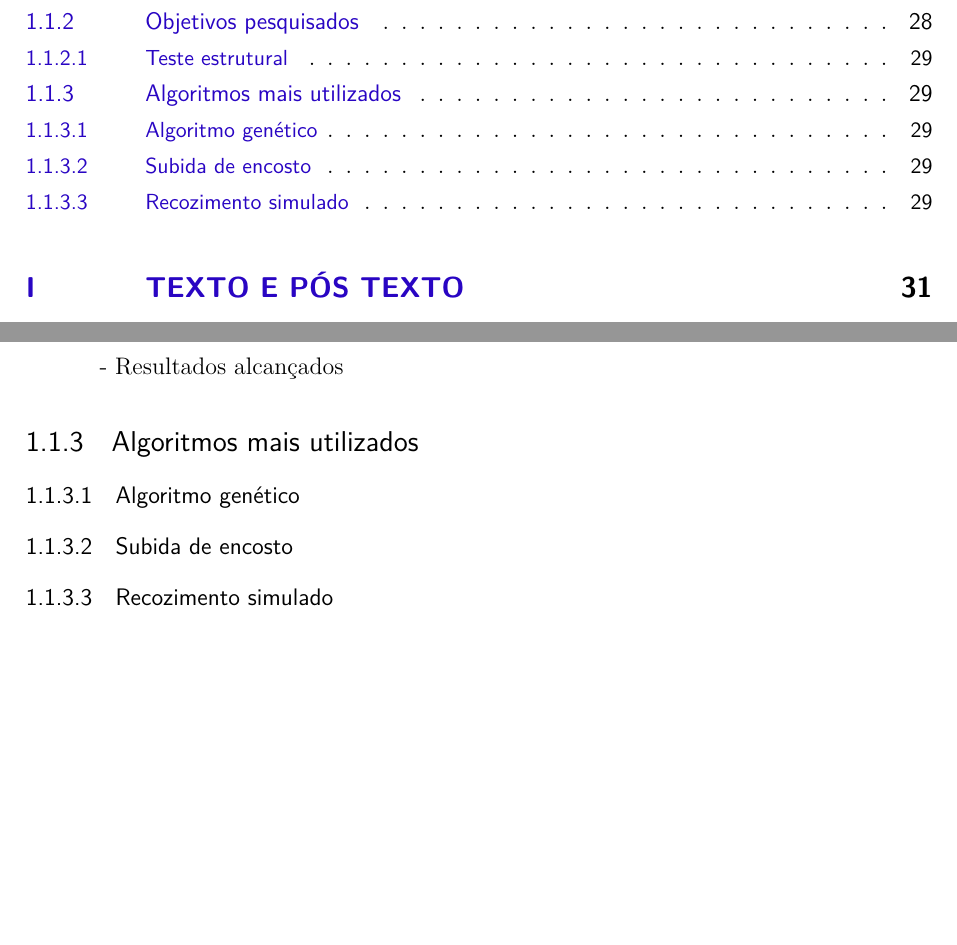
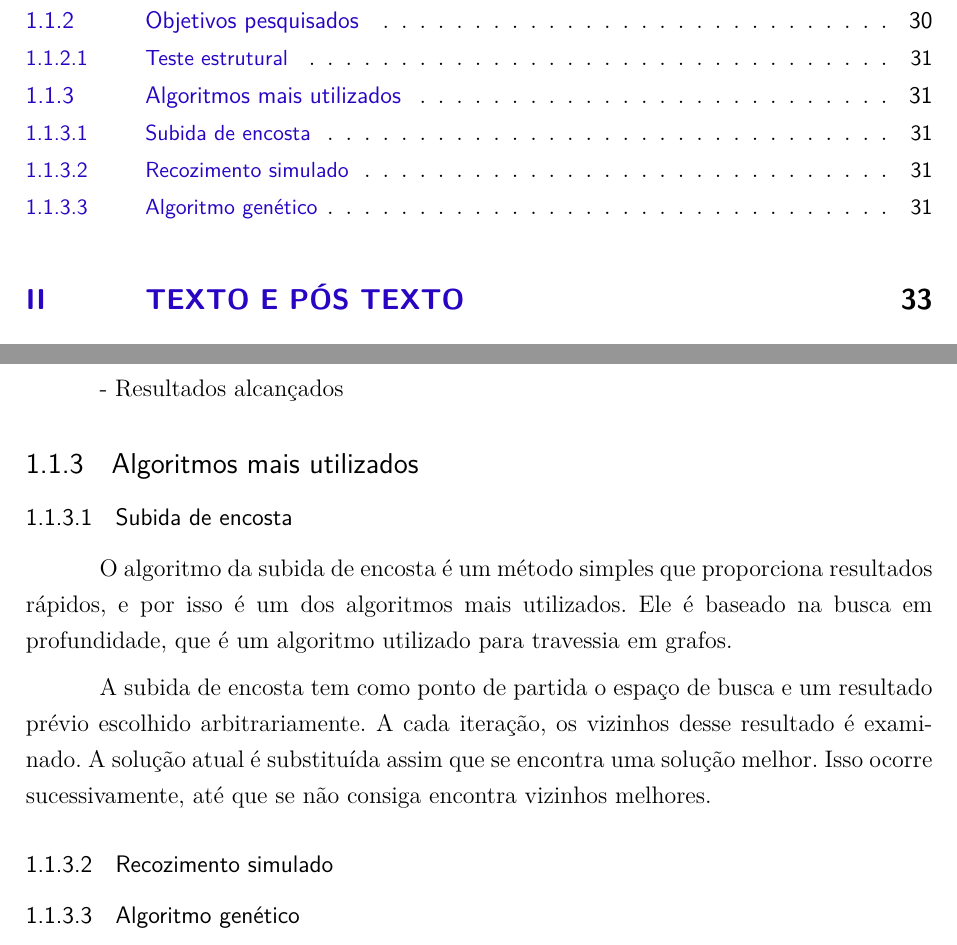
Before and after one commit to mateusmanuel/TCC, a LaTeX thesis (main.tex, which reads editaveis/referencialteorico.tex): two parts of pages 25 and 31 of 49 before the commit and two parts of pages 25 and 33 of 51 after it, joined at a grey line, cut so that both start at the same text, the shorter picture padded with empty space. Compiled offline with pdfLaTeX.

Commit message:
Update on Overleaf.

```diff
--- a/editaveis/referencialteorico.tex
+++ b/editaveis/referencialteorico.tex
@@ -62,8 +62,12 @@ Para cada problema, caracterizá-lo:
 
 \subsection{Algoritmos mais utilizados}
 
-\subsubsection{Algoritmo genético}
+\subsubsection{Subida de encosta}
 
-\subsubsection{Subida de encosto}
+O algoritmo da subida de encosta é um método simples que proporciona resultados rápidos, e por isso é um dos algoritmos mais utilizados. Ele é baseado na busca em profundidade, que é um algoritmo utilizado para travessia em grafos.
+
+A subida de encosta tem como ponto de partida o espaço de busca e um resultado prévio escolhido arbitrariamente. A cada iteração, os vizinhos desse resultado é examinado. A solução atual é substituída assim que se encontra uma solução melhor. Isso ocorre sucessivamente, até que se não consiga encontra vizinhos melhores.
 
 \subsubsection{Recozimento simulado}
+
+\subsubsection{Algoritmo genético}
```
Also changed, not shown: editaveis/referencialteorico.tex (4 more changed lines).
